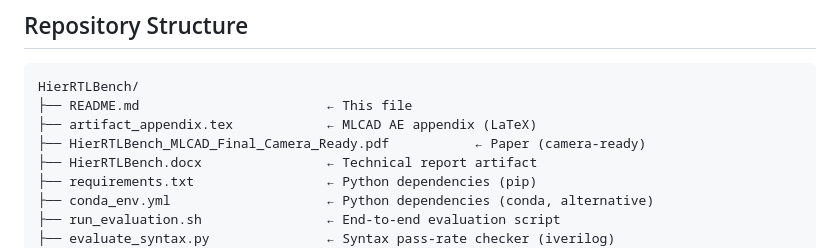
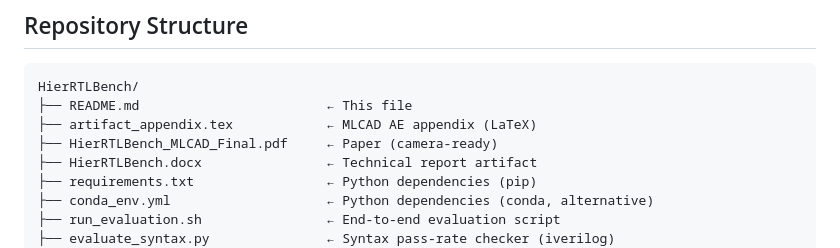
Before and after one commit to durgasaranyu/HierRTLBench, a Markdown page: README.md, the part around the change. GitHub-like rendering.

```diff
--- a/README.md
+++ b/README.md
@@ -23,7 +23,7 @@ The benchmark covers 14 hardware design modules ranging from a simple ALU to AES
 HierRTLBench/
 ├── README.md                        ← This file
 ├── artifact_appendix.tex            ← MLCAD AE appendix (LaTeX)
-├── HierRTLBench_MLCAD_Final_Camera_Ready.pdf           ← Paper (camera-ready)
+├── HierRTLBench_MLCAD_Final.pdf     ← Paper (camera-ready)
 ├── HierRTLBench.docx                ← Technical report artifact
 ├── requirements.txt                 ← Python dependencies (pip)
 ├── conda_env.yml                    ← Python dependencies (conda, alternative)
```
